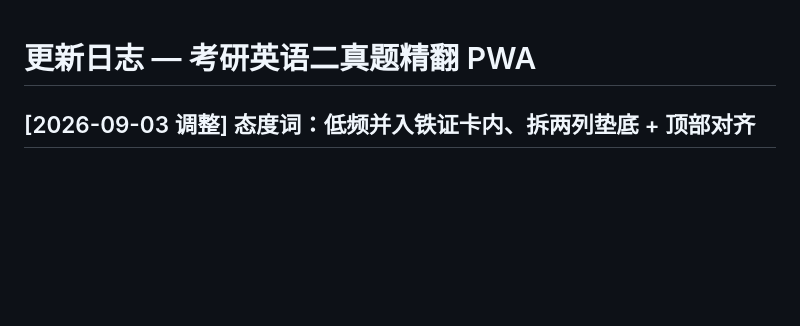
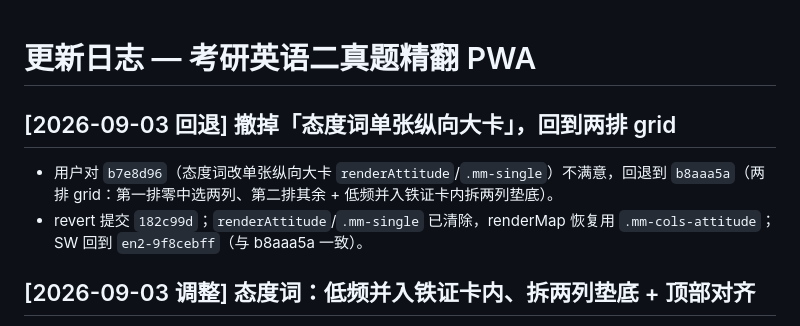
Before and after one commit to Cyrusssxx/english, a Markdown page: CHANGELOG.md, the part around the change. GitHub-like rendering; blank space fills up the shorter version.

Commit message:
docs: 记录态度词单张大卡回退
回退b7e8d96(单张大卡)至b8aaa5a(两排grid)完成，更新文档。SW en2-9f8cebff。

```diff
--- a/CHANGELOG.md
+++ b/CHANGELOG.md
@@ -1,4 +1,9 @@
 # 更新日志 — 考研英语二真题精翻 PWA
+
+## [2026-09-03 回退] 撤掉「态度词单张纵向大卡」，回到两排 grid
+
+- 用户对 `b7e8d96`（态度词改单张纵向大卡 `renderAttitude`/`.mm-single`）不满意，回退到 `b8aaa5a`（两排 grid：第一排零中选两列、第二排其余 + 低频并入铁证卡内拆两列垫底）。
+- revert 提交 `182c99d`；`renderAttitude`/`.mm-single` 已清除，renderMap 恢复用 `.mm-cols-attitude`；SW 回到 `en2-9f8cebff`（与 b8aaa5a 一致）。
 
 ## [2026-09-03 调整] 态度词：低频并入铁证卡内、拆两列垫底 + 顶部对齐
 
```
Also changed, not shown: 最近改动总结.md (+5 -0 lines).
